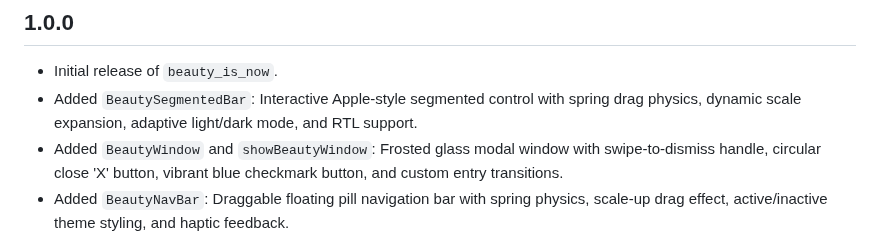
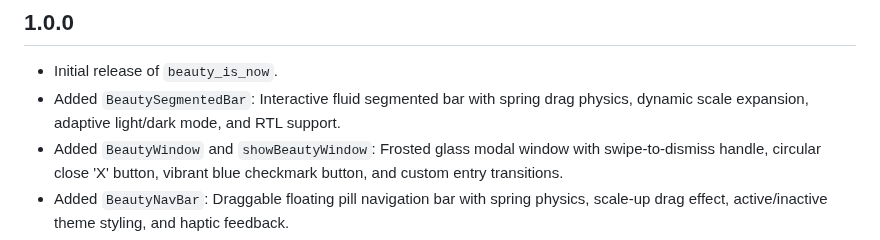
Before and after one commit to ibrahim2906/beauty_is_now, a Markdown page: CHANGELOG.md, the part around the change. Drawn GitHub-style.

```diff
--- a/CHANGELOG.md
+++ b/CHANGELOG.md
@@ -5,7 +5,7 @@ All notable changes to this project will be documented in this file.
 ## 1.0.0
 
 * Initial release of `beauty_is_now`.
-* Added `BeautySegmentedBar`: Interactive Apple-style segmented control with spring drag physics, dynamic scale expansion, adaptive light/dark mode, and RTL support.
+* Added `BeautySegmentedBar`: Interactive fluid segmented bar with spring drag physics, dynamic scale expansion, adaptive light/dark mode, and RTL support.
 * Added `BeautyWindow` and `showBeautyWindow`: Frosted glass modal window with swipe-to-dismiss handle, circular close 'X' button, vibrant blue checkmark button, and custom entry transitions.
 * Added `BeautyNavBar`: Draggable floating pill navigation bar with spring physics, scale-up drag effect, active/inactive theme styling, and haptic feedback.
 * Added `BeautyGlassPanel`, `BeautyCloseButton`, and `BeautyConfirmButton` utility components.
```
Also changed, not shown: README.md (+15 -16 lines), example/README.md (+1 -1 lines), assets/navBar.gif (added), assets/segmented bar.gif (added), assets/segmented_bar.gif (added), 4 other files.
